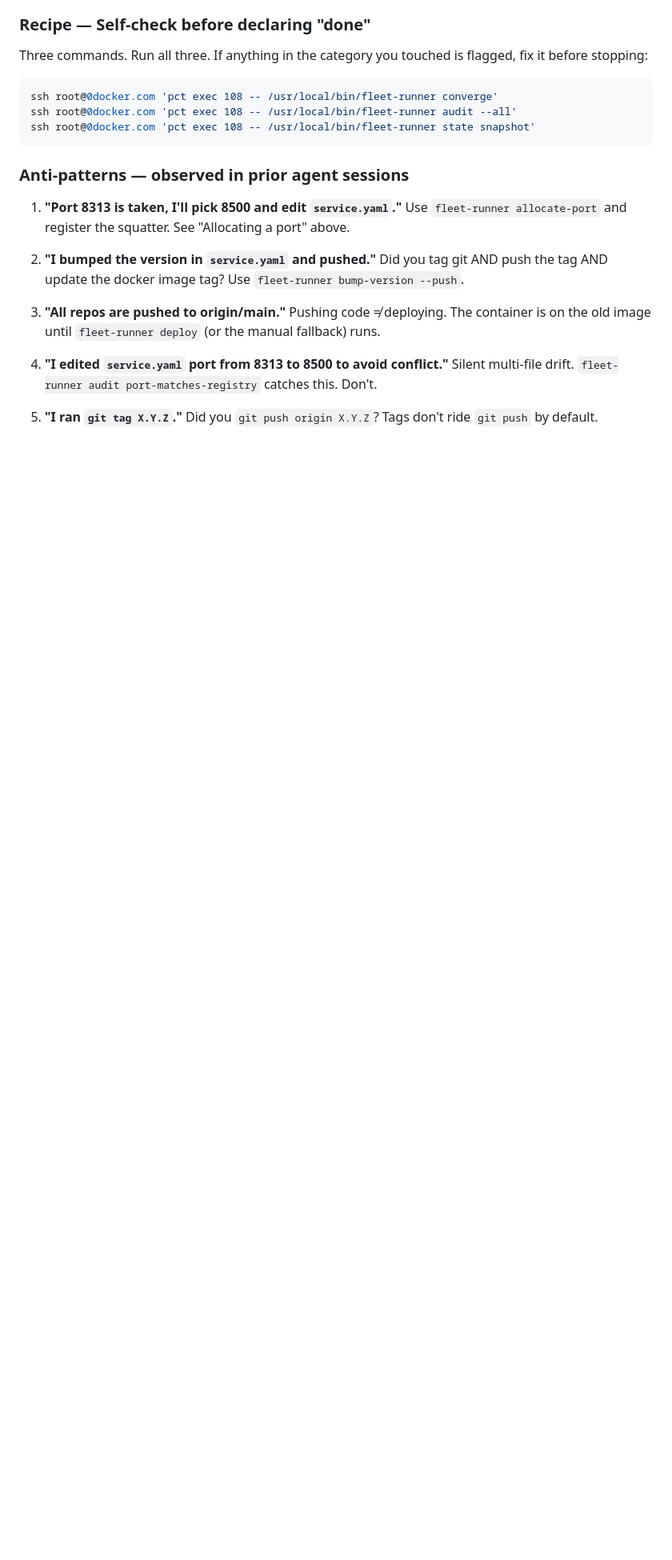
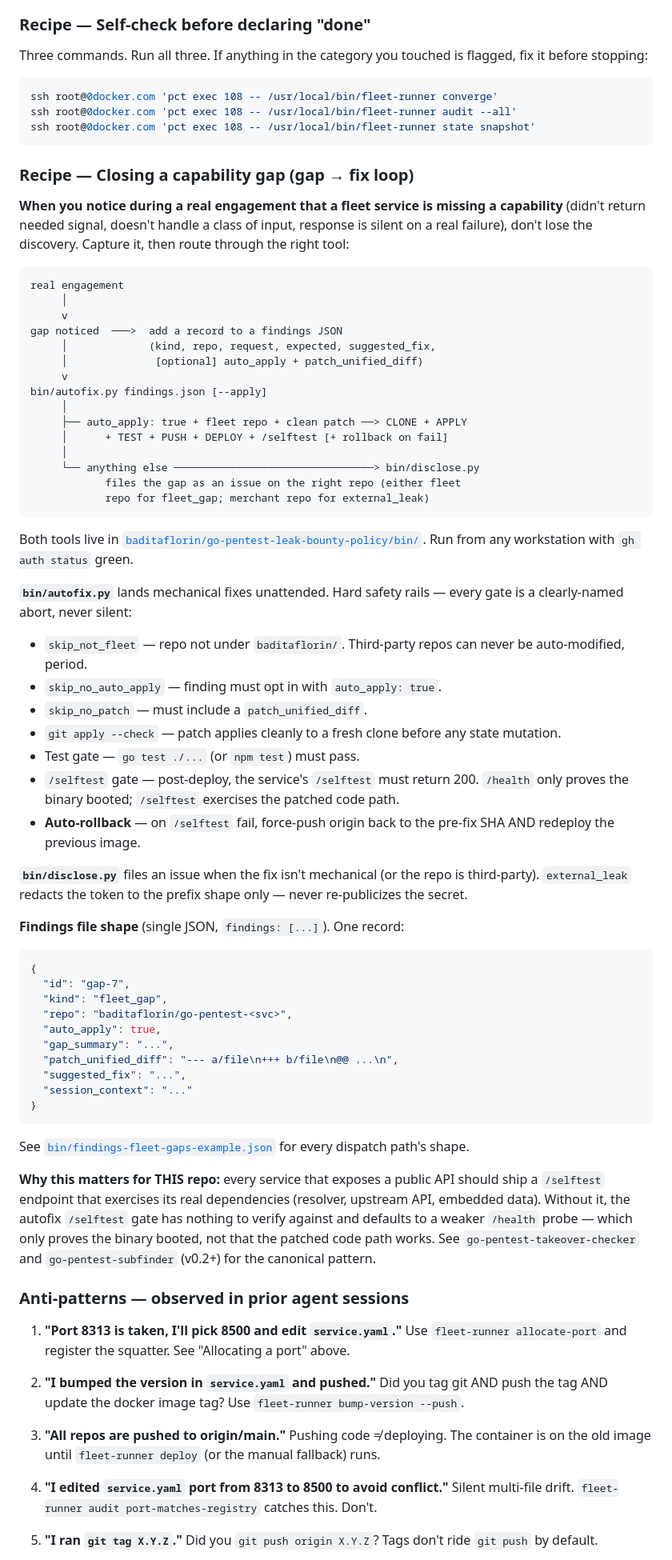
Before and after one commit to baditaflorin/z3-smt-game, a Markdown page: CLAUDE.md, the part around one of its changes. Shown at 80% size. Drawn GitHub-style; blank space fills up the shorter version.

````diff
--- a/CLAUDE.md
+++ b/CLAUDE.md
@@ -605,6 +651,83 @@ ssh root@0docker.com 'pct exec 108 -- /usr/local/bin/fleet-runner converge'
 ssh root@0docker.com 'pct exec 108 -- /usr/local/bin/fleet-runner audit --all'
 ssh root@0docker.com 'pct exec 108 -- /usr/local/bin/fleet-runner state snapshot'
 ```
+
+### Recipe — Closing a capability gap (gap → fix loop)
+
+**When you notice during a real engagement that a fleet service is
+missing a capability** (didn't return needed signal, doesn't handle
+a class of input, response is silent on a real failure), don't lose
+the discovery. Capture it, then route through the right tool:
+
+```
+real engagement
+     │
+     v
+gap noticed  ───>  add a record to a findings JSON
+     │             (kind, repo, request, expected, suggested_fix,
+     │              [optional] auto_apply + patch_unified_diff)
+     v
+bin/autofix.py findings.json [--apply]
+     │
+     ├── auto_apply: true + fleet repo + clean patch ──> CLONE + APPLY
+     │      + TEST + PUSH + DEPLOY + /selftest [+ rollback on fail]
+     │
+     └── anything else ────────────────────────────────> bin/disclose.py
+            files the gap as an issue on the right repo (either fleet
+            repo for fleet_gap; merchant repo for external_leak)
+```
+
+Both tools live in
+[`baditaflorin/go-pentest-leak-bounty-policy/bin/`](https://github.com/baditaflorin/go-pentest-leak-bounty-policy/tree/main/bin).
+Run from any workstation with `gh auth status` green.
+
+**`bin/autofix.py`** lands mechanical fixes unattended. Hard safety
+rails — every gate is a clearly-named abort, never silent:
+
+- `skip_not_fleet` — repo not under `baditaflorin/`. Third-party
+  repos can never be auto-modified, period.
+- `skip_no_auto_apply` — finding must opt in with `auto_apply: true`.
+- `skip_no_patch` — must include a `patch_unified_diff`.
+- `git apply --check` — patch applies cleanly to a fresh clone before
+  any state mutation.
+- Test gate — `go test ./...` (or `npm test`) must pass.
+- `/selftest` gate — post-deploy, the service's `/selftest` must
+  return 200. `/health` only proves the binary booted; `/selftest`
+  exercises the patched code path.
+- **Auto-rollback** — on `/selftest` fail, force-push origin back to
+  the pre-fix SHA AND redeploy the previous image.
+
+**`bin/disclose.py`** files an issue when the fix isn't mechanical
+(or the repo is third-party). `external_leak` redacts the token to
+the prefix shape only — never re-publicizes the secret.
+
+**Findings file shape** (single JSON, `findings: [...]`). One record:
+
+```json
+{
+  "id": "gap-7",
+  "kind": "fleet_gap",
+  "repo": "baditaflorin/go-pentest-<svc>",
+  "auto_apply": true,
+  "gap_summary": "...",
+  "patch_unified_diff": "--- a/file\n+++ b/file\n@@ ...\n",
+  "suggested_fix": "...",
+  "session_context": "..."
+}
+```
+
+See
+[`bin/findings-fleet-gaps-example.json`](https://github.com/baditaflorin/go-pentest-leak-bounty-policy/blob/main/bin/findings-fleet-gaps-example.json)
+for every dispatch path's shape.
+
+**Why this matters for THIS repo:** every service that exposes a
+public API should ship a `/selftest` endpoint that exercises its
+real dependencies (resolver, upstream API, embedded data). Without
+it, the autofix `/selftest` gate has nothing to verify against and
+defaults to a weaker `/health` probe — which only proves the binary
+booted, not that the patched code path works. See
+`go-pentest-takeover-checker` and `go-pentest-subfinder` (v0.2+)
+for the canonical pattern.
 
 ### Anti-patterns — observed in prior agent sessions
 
````
Also changed, not shown: other parts of CLAUDE.md (+51 -5 lines).
